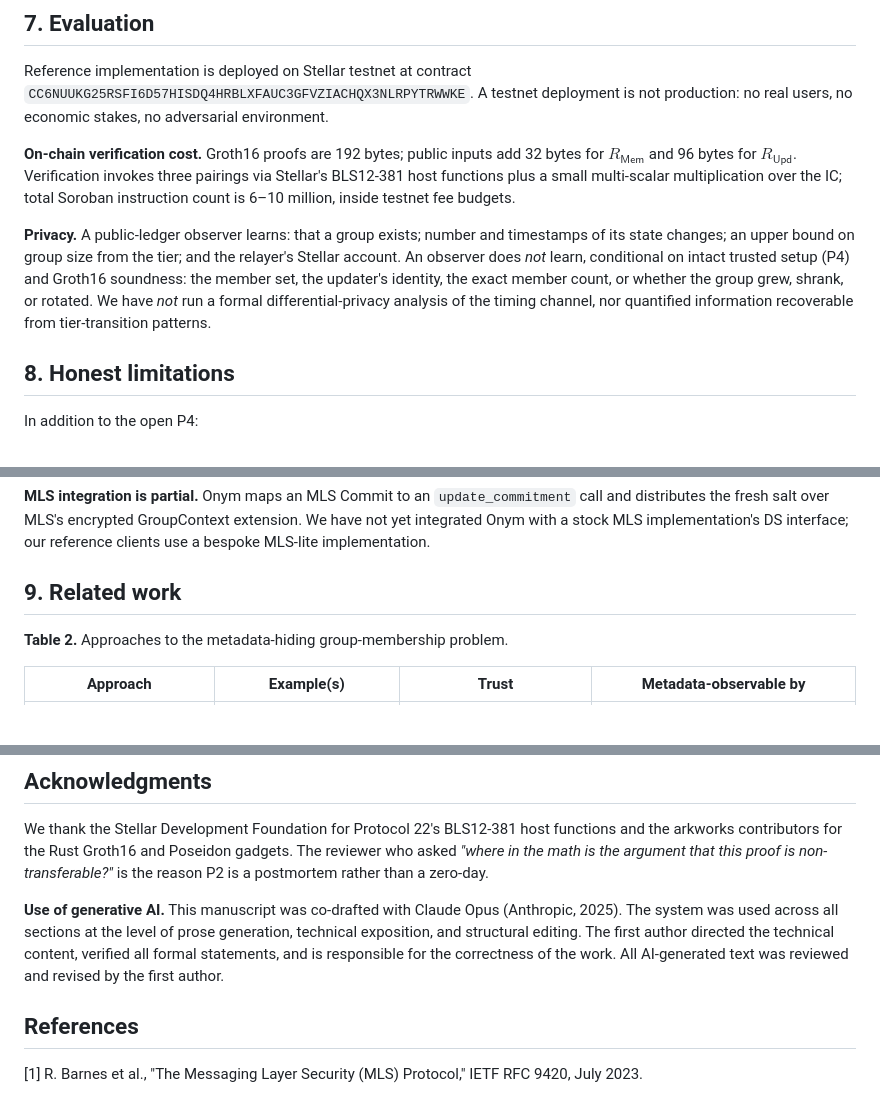
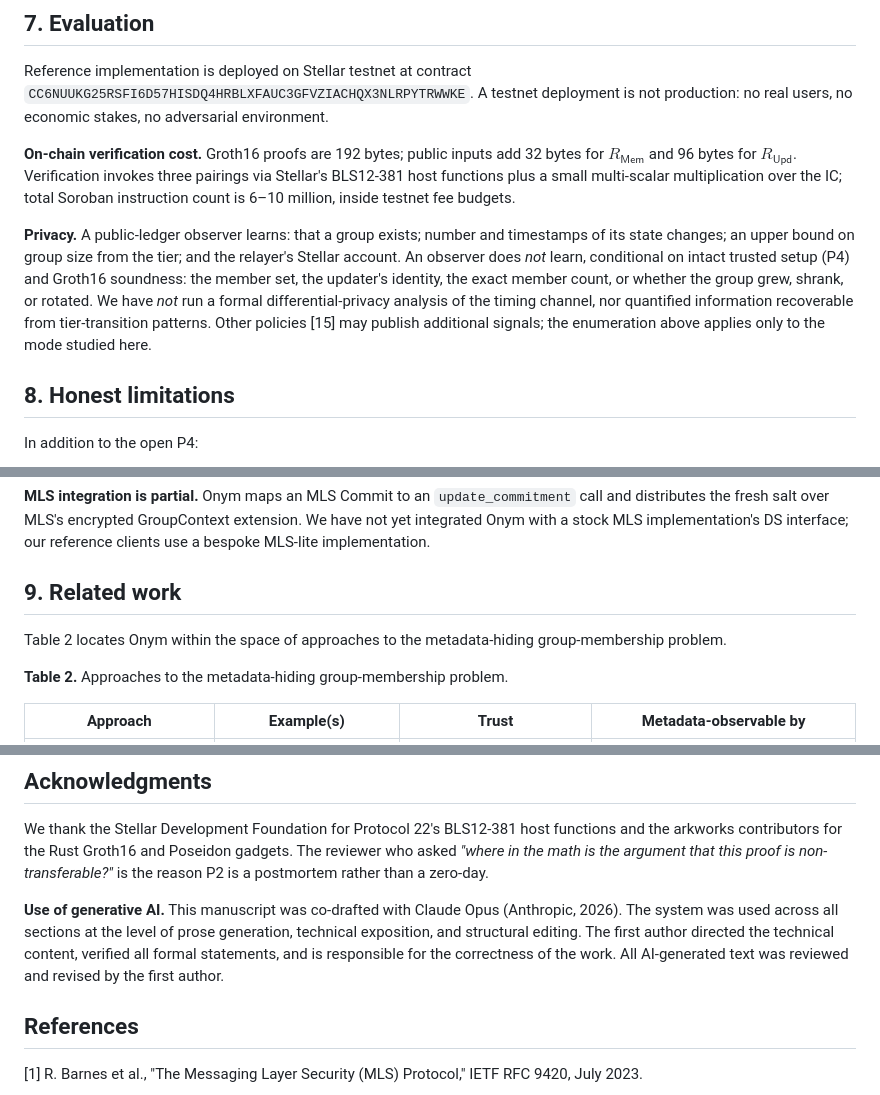
Before and after one commit to rinat-enikeev/stellar-mls, a Markdown page: review-10.md, 3 parts joined by grey strips. Rendered like a GitHub page; blank space fills up the shorter version.

```diff
--- a/review-10.md
+++ b/review-10.md
@@ -193,7 +195,7 @@ Reference implementation is deployed on Stellar testnet at contract `CC6NUUKG25R
 
 **On-chain verification cost.** Groth16 proofs are 192 bytes; public inputs add 32 bytes for $R_{\mathsf{Mem}}$ and 96 bytes for $R_{\mathsf{Upd}}$. Verification invokes three pairings via Stellar's BLS12-381 host functions plus a small multi-scalar multiplication over the IC; total Soroban instruction count is 6–10 million, inside testnet fee budgets.
 
-**Privacy.** A public-ledger observer learns: that a group exists; number and timestamps of its state changes; an upper bound on group size from the tier; and the relayer's Stellar account. An observer does *not* learn, conditional on intact trusted setup (P4) and Groth16 soundness: the member set, the updater's identity, the exact member count, or whether the group grew, shrank, or rotated. We have *not* run a formal differential-privacy analysis of the timing channel, nor quantified information recoverable from tier-transition patterns.
+**Privacy.** A public-ledger observer learns: that a group exists; number and timestamps of its state changes; an upper bound on group size from the tier; and the relayer's Stellar account. An observer does *not* learn, conditional on intact trusted setup (P4) and Groth16 soundness: the member set, the updater's identity, the exact member count, or whether the group grew, shrank, or rotated. We have *not* run a formal differential-privacy analysis of the timing channel, nor quantified information recoverable from tier-transition patterns. Other policies [15] may publish additional signals; the enumeration above applies only to the mode studied here.
 
 ## 8. Honest limitations
 
@@ -214,6 +216,8 @@ In addition to the open P4:
 **MLS integration is partial.** Onym maps an MLS Commit to an `update_commitment` call and distributes the fresh salt over MLS's encrypted GroupContext extension. We have not yet integrated Onym with a stock MLS implementation's DS interface; our reference clients use a bespoke MLS-lite implementation.
 
 ## 9. Related work
+
+Table 2 locates Onym within the space of approaches to the metadata-hiding group-membership problem.
 
 **Table 2.** Approaches to the metadata-hiding group-membership problem.
 
@@ -240,7 +244,7 @@ We would prefer that readers take the postmortems more seriously than the system
 
 We thank the Stellar Development Foundation for Protocol 22's BLS12-381 host functions and the arkworks contributors for the Rust Groth16 and Poseidon gadgets. The reviewer who asked *"where in the math is the argument that this proof is non-transferable?"* is the reason P2 is a postmortem rather than a zero-day.
 
-**Use of generative AI.** This manuscript was co-drafted with Claude Opus (Anthropic, 2025). The system was used across all sections at the level of prose generation, technical exposition, and structural editing. The first author directed the technical content, verified all formal statements, and is responsible for the correctness of the work. All AI-generated text was reviewed and revised by the first author.
+**Use of generative AI.** This manuscript was co-drafted with Claude Opus (Anthropic, 2026). The system was used across all sections at the level of prose generation, technical exposition, and structural editing. The first author directed the technical content, verified all formal statements, and is responsible for the correctness of the work. All AI-generated text was reviewed and revised by the first author.
 
 ## References
 
```
Also changed, not shown: other parts of review-10.md (+13 -11 lines).
